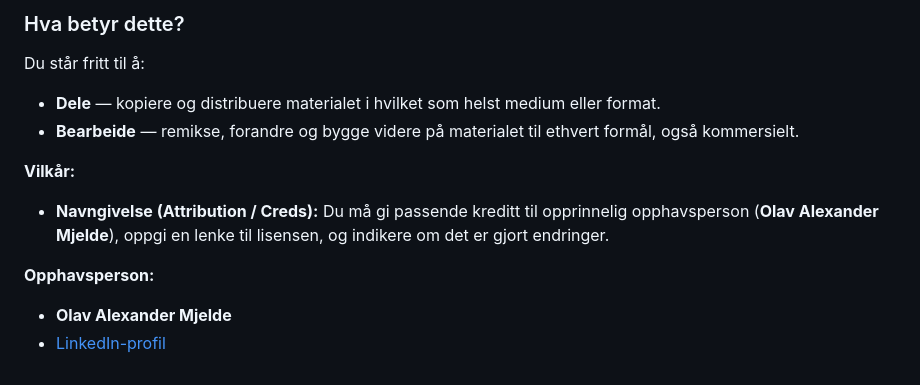
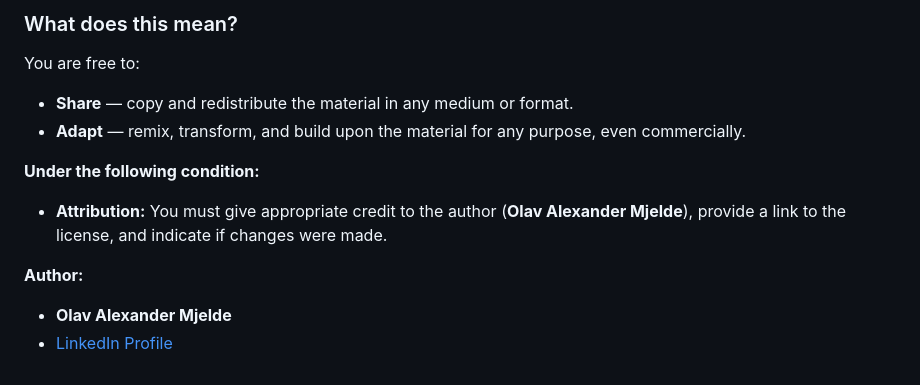
Before and after one commit to olavxxx/git-worktree, a Markdown page: README.md, the part around one of its changes. GitHub-like rendering.

```diff
--- a/README.md
+++ b/README.md
@@ -67,12 +70,12 @@ Dette verket er lisensiert under **[Creative Commons Attribution 4.0 Internation
 
-### Hva betyr dette?
-Du står fritt til å:
-- **Dele** — kopiere og distribuere materialet i hvilket som helst medium eller format.
-- **Bearbeide** — remikse, forandre og bygge videre på materialet til ethvert formål, også kommersielt.
+### What does this mean?
+You are free to:
+- **Share** — copy and redistribute the material in any medium or format.
+- **Adapt** — remix, transform, and build upon the material for any purpose, even commercially.
 
-**Vilkår:**
-- **Navngivelse (Attribution / Creds):** Du må gi passende kreditt til opprinnelig opphavsperson (**Olav Alexander Mjelde**), oppgi en lenke til lisensen, og indikere om det er gjort endringer.
+**Under the following condition:**
+- **Attribution:** You must give appropriate credit to the author (**Olav Alexander Mjelde**), provide a link to the license, and indicate if changes were made.
 
-**Opphavsperson:**
+**Author:**
 - **Olav Alexander Mjelde**
-- [LinkedIn-profil](https://www.linkedin.com/in/olav-alexander-mjelde-1256a822/)
+- [LinkedIn Profile](https://www.linkedin.com/in/olav-alexander-mjelde-1256a822/)
```
Also changed, not shown: other parts of README.md (+32 -29 lines).
